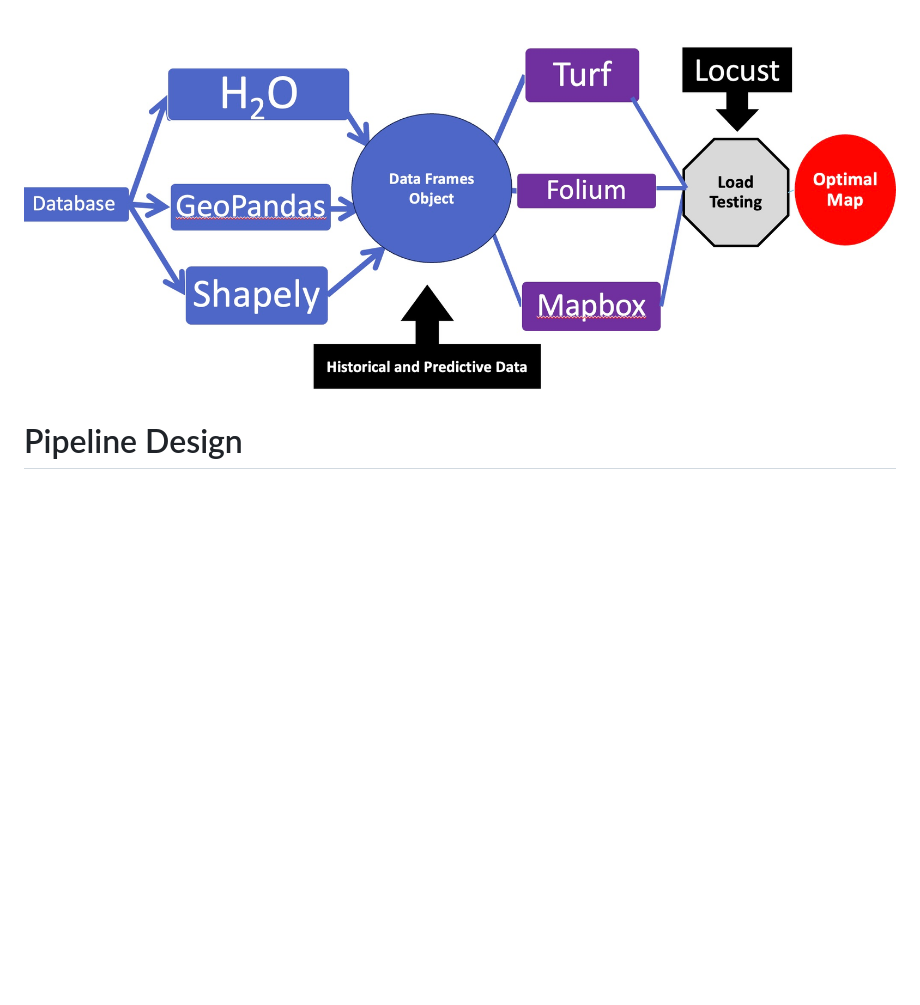
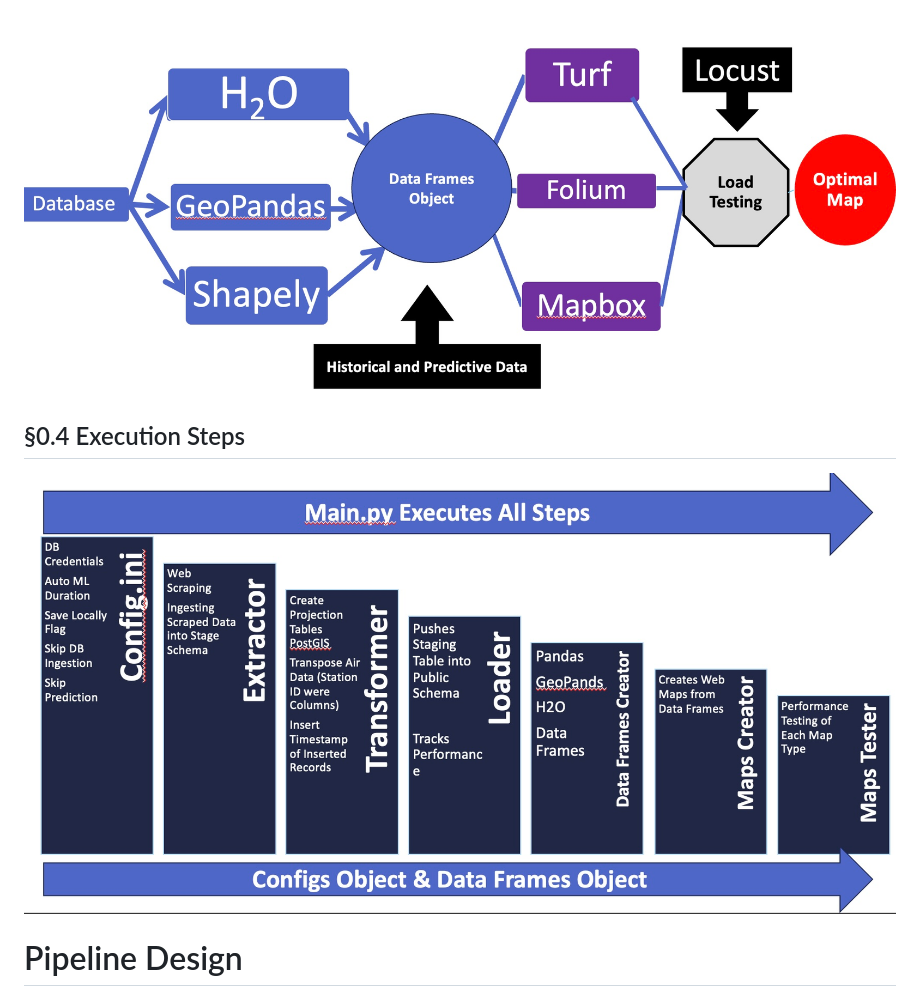
Before and after one commit to shalabyamr/Web_Maps_with_Auto_ML_Forecasts, a Markdown page: README.md, the part around the change. Rendered like a GitHub page; pictures changed too: Report/execution_flow_chart.jpg (added); blank space fills up the shorter version.

```diff
--- a/README.md
+++ b/README.md
@@ -102,6 +102,9 @@ After modifying [Config.ini](Pipeline/config.ini), run the python script [main.p
 
 ## §0.3 Auto Machine Learning Layer
 ![Report](Report/auto_ml_layer.jpg)
+
+## §0.4 Execution Steps
+![Report](Report/execution_flow_chart.jpg)
 
 
 # Pipeline Design
```
Also changed, not shown: 1 other file.
